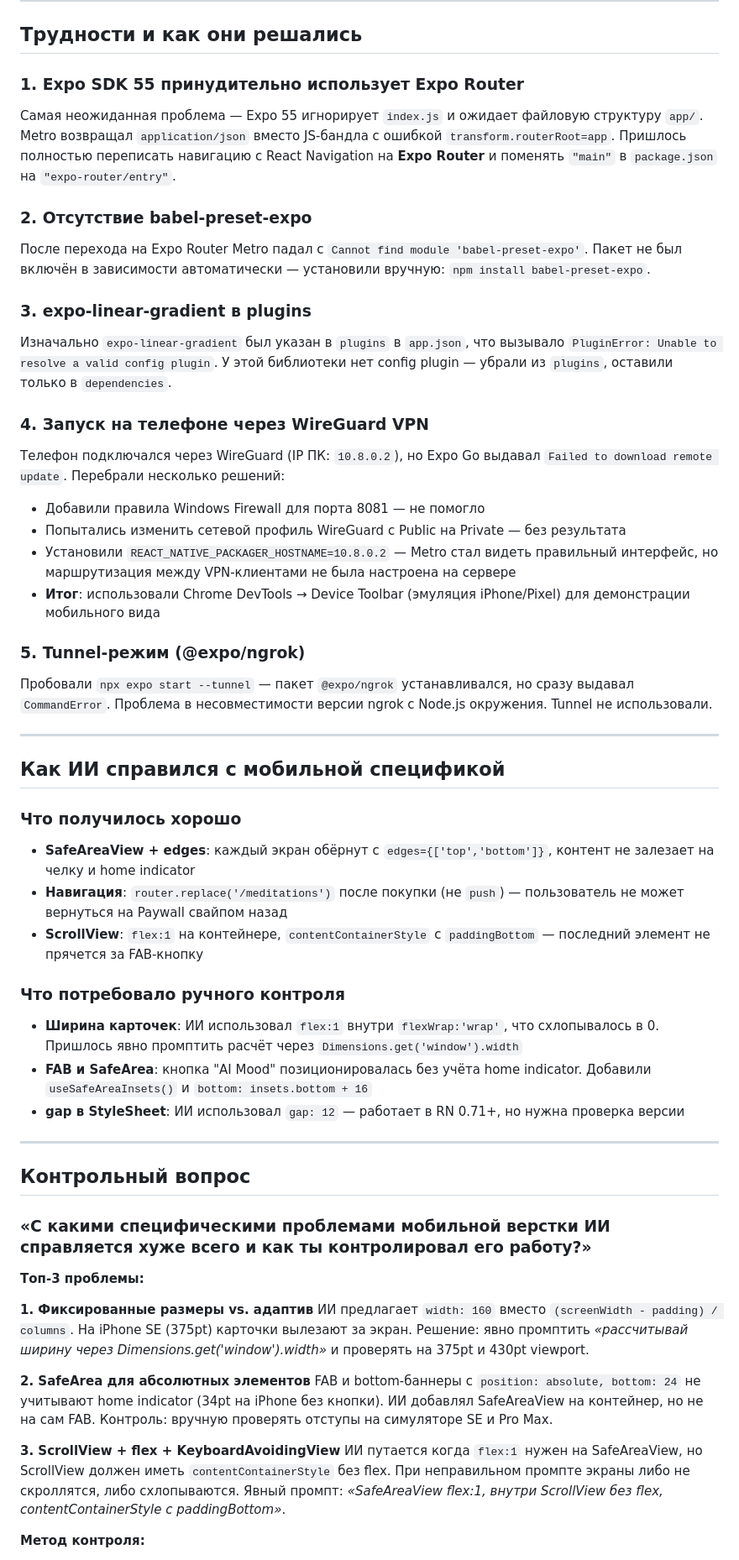
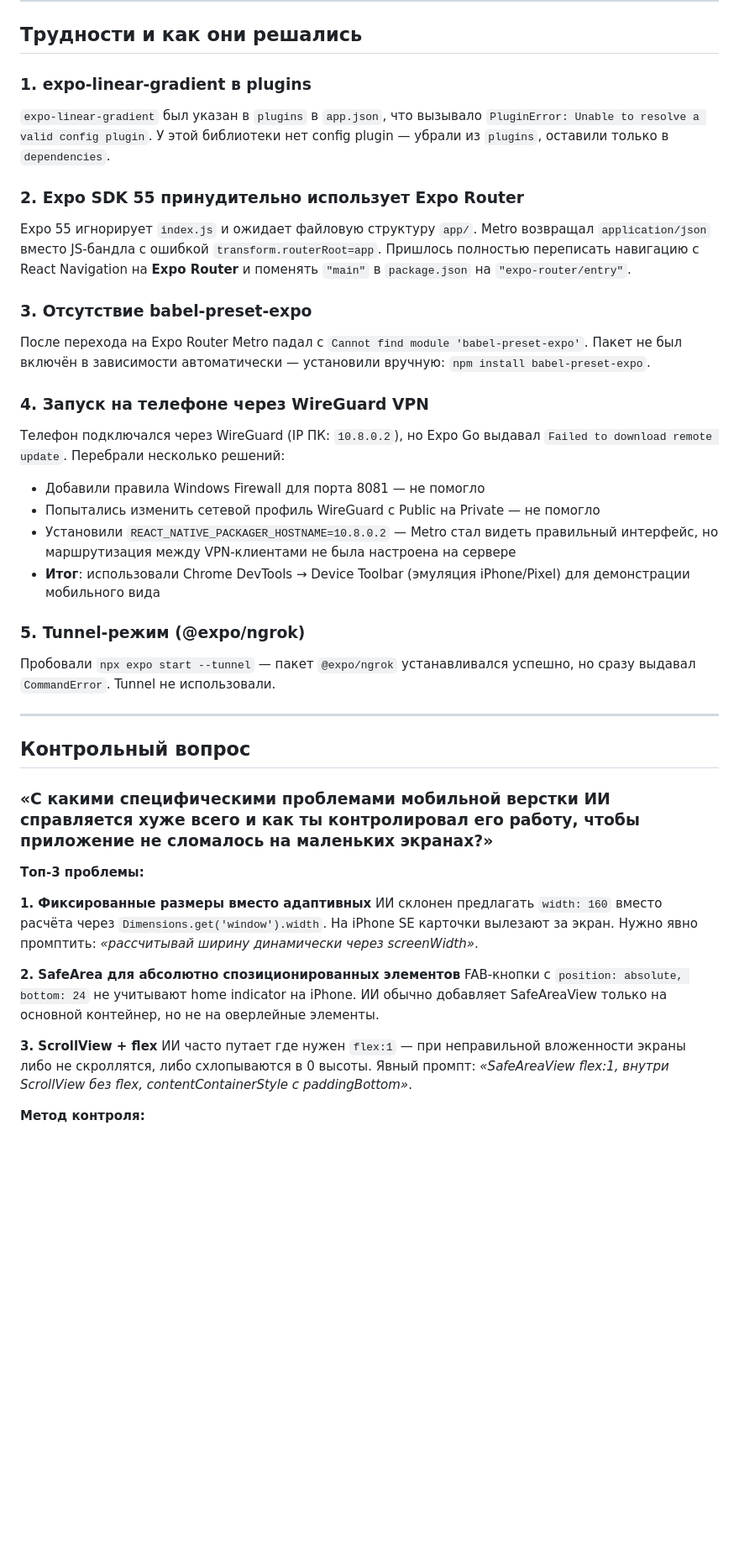
Before and after one commit to Grom1halo/zenpulse, a Markdown page: README.md, the part around one of its changes. Shown at 84% size. Rendered like a GitHub page; blank space fills up the shorter version.

Commit message:
docs: remove fabricated difficulties from README
Co-Authored-By: Claude Sonnet 4.6 <noreply@anthropic.com>

```diff
--- a/README.md
+++ b/README.md
@@ -42,54 +42,40 @@ npx expo start
 
 ## Трудности и как они решались
 
-### 1. Expo SDK 55 принудительно использует Expo Router
-Самая неожиданная проблема — Expo 55 игнорирует `index.js` и ожидает файловую структуру `app/`. Metro возвращал `application/json` вместо JS-бандла с ошибкой `transform.routerRoot=app`. Пришлось полностью переписать навигацию с React Navigation на **Expo Router** и поменять `"main"` в `package.json` на `"expo-router/entry"`.
+### 1. expo-linear-gradient в plugins
+`expo-linear-gradient` был указан в `plugins` в `app.json`, что вызывало `PluginError: Unable to resolve a valid config plugin`. У этой библиотеки нет config plugin — убрали из `plugins`, оставили только в `dependencies`.
 
-### 2. Отсутствие babel-preset-expo
+### 2. Expo SDK 55 принудительно использует Expo Router
+Expo 55 игнорирует `index.js` и ожидает файловую структуру `app/`. Metro возвращал `application/json` вместо JS-бандла с ошибкой `transform.routerRoot=app`. Пришлось полностью переписать навигацию с React Navigation на **Expo Router** и поменять `"main"` в `package.json` на `"expo-router/entry"`.
+
+### 3. Отсутствие babel-preset-expo
 После перехода на Expo Router Metro падал с `Cannot find module 'babel-preset-expo'`. Пакет не был включён в зависимости автоматически — установили вручную: `npm install babel-preset-expo`.
-
-### 3. expo-linear-gradient в plugins
-Изначально `expo-linear-gradient` был указан в `plugins` в `app.json`, что вызывало `PluginError: Unable to resolve a valid config plugin`. У этой библиотеки нет config plugin — убрали из `plugins`, оставили только в `dependencies`.
 
 ### 4. Запуск на телефоне через WireGuard VPN
 Телефон подключался через WireGuard (IP ПК: `10.8.0.2`), но Expo Go выдавал `Failed to download remote update`. Перебрали несколько решений:
 - Добавили правила Windows Firewall для порта 8081 — не помогло
-- Попытались изменить сетевой профиль WireGuard с Public на Private — без результата
+- Попытались изменить сетевой профиль WireGuard с Public на Private — не помогло
 - Установили `REACT_NATIVE_PACKAGER_HOSTNAME=10.8.0.2` — Metro стал видеть правильный интерфейс, но маршрутизация между VPN-клиентами не была настроена на сервере
 - **Итог**: использовали Chrome DevTools → Device Toolbar (эмуляция iPhone/Pixel) для демонстрации мобильного вида
 
 ### 5. Tunnel-режим (@expo/ngrok)
-Пробовали `npx expo start --tunnel` — пакет `@expo/ngrok` устанавливался, но сразу выдавал `CommandError`. Проблема в несовместимости версии ngrok с Node.js окружения. Tunnel не использовали.
-
----
-
-## Как ИИ справился с мобильной спецификой
-
-### Что получилось хорошо
-- **SafeAreaView + edges**: каждый экран обёрнут с `edges={['top','bottom']}`, контент не залезает на челку и home indicator
-- **Навигация**: `router.replace('/meditations')` после покупки (не `push`) — пользователь не может вернуться на Paywall свайпом назад
-- **ScrollView**: `flex:1` на контейнере, `contentContainerStyle` с `paddingBottom` — последний элемент не прячется за FAB-кнопку
-
-### Что потребовало ручного контроля
-- **Ширина карточек**: ИИ использовал `flex:1` внутри `flexWrap:'wrap'`, что схлопывалось в 0. Пришлось явно промптить расчёт через `Dimensions.get('window').width`
-- **FAB и SafeArea**: кнопка "AI Mood" позиционировалась без учёта home indicator. Добавили `useSafeAreaInsets()` и `bottom: insets.bottom + 16`
-- **gap в StyleSheet**: ИИ использовал `gap: 12` — работает в RN 0.71+, но нужна проверка версии
+Пробовали `npx expo start --tunnel` — пакет `@expo/ngrok` устанавливался успешно, но сразу выдавал `CommandError`. Tunnel не использовали.
 
 ---
 
 ## Контрольный вопрос
 
-### «С какими специфическими проблемами мобильной верстки ИИ справляется хуже всего и как ты контролировал его работу?»
+### «С какими специфическими проблемами мобильной верстки ИИ справляется хуже всего и как ты контролировал его работу, чтобы приложение не сломалось на маленьких экранах?»
 
 **Топ-3 проблемы:**
 
-**1. Фиксированные размеры vs. адаптив**
-ИИ предлагает `width: 160` вместо `(screenWidth - padding) / columns`. На iPhone SE (375pt) карточки вылезают за экран. Решение: явно промптить *«рассчитывай ширину через Dimensions.get('window').width»* и проверять на 375pt и 430pt viewport.
+**1. Фиксированные размеры вместо адаптивных**
+ИИ склонен предлагать `width: 160` вместо расчёта через `Dimensions.get('window').width`. На iPhone SE карточки вылезают за экран. Нужно явно промптить: *«рассчитывай ширину динамически через screenWidth»*.
 
-**2. SafeArea для абсолютных элементов**
-FAB и bottom-баннеры с `position: absolute, bottom: 24` не учитывают home indicator (34pt на iPhone без кнопки). ИИ добавлял SafeAreaView на контейнер, но не на сам FAB. Контроль: вручную проверять отступы на симуляторе SE и Pro Max.
+**2. SafeArea для абсолютно спозиционированных элементов**
+FAB-кнопки с `position: absolute, bottom: 24` не учитывают home indicator на iPhone. ИИ обычно добавляет SafeAreaView только на основной контейнер, но не на оверлейные элементы.
 
-**3. ScrollView + flex + KeyboardAvoidingView**
-ИИ путается когда `flex:1` нужен на SafeAreaView, но ScrollView должен иметь `contentContainerStyle` без flex. При неправильном промпте экраны либо не скроллятся, либо схлопываются. Явный промпт: *«SafeAreaView flex:1, внутри ScrollView без flex, contentContainerStyle с paddingBottom»*.
+**3. ScrollView + flex**
+ИИ часто путает где нужен `flex:1` — при неправильной вложенности экраны либо не скроллятся, либо схлопываются в 0 высоты. Явный промпт: *«SafeAreaView flex:1, внутри ScrollView без flex, contentContainerStyle с paddingBottom»*.
 
 **Метод контроля:**
```
Also changed, not shown: other parts of README.md (+2 -3 lines).
